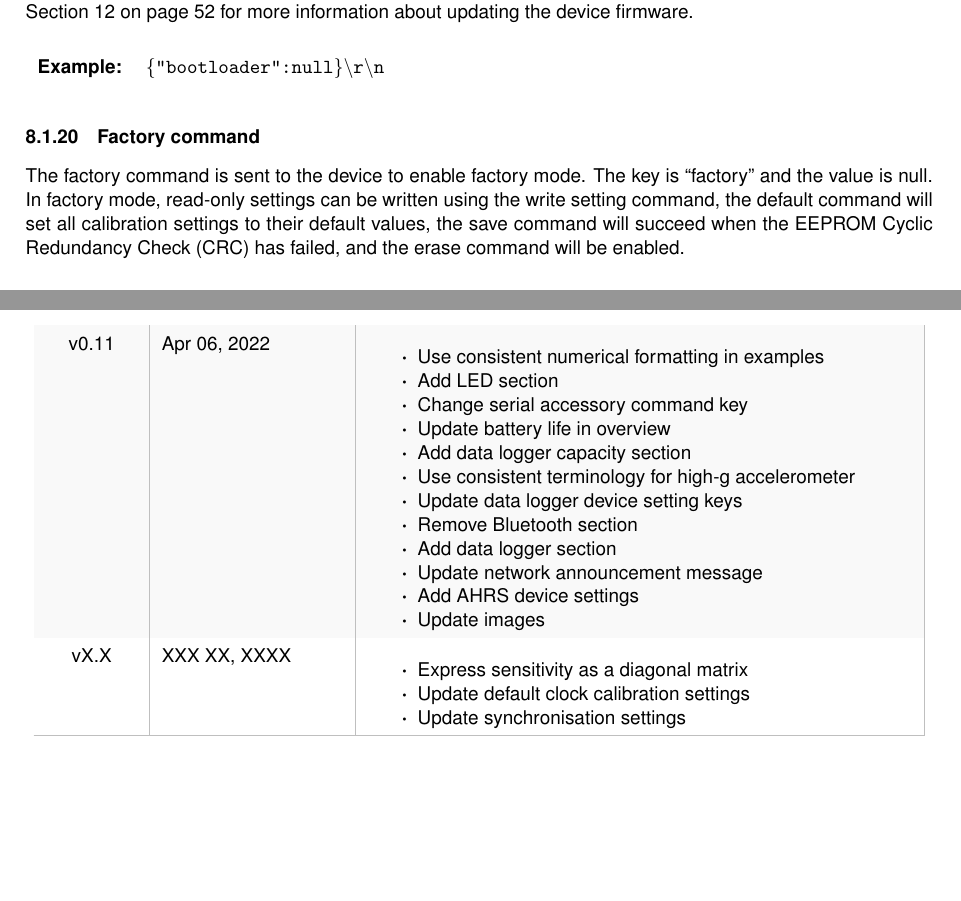
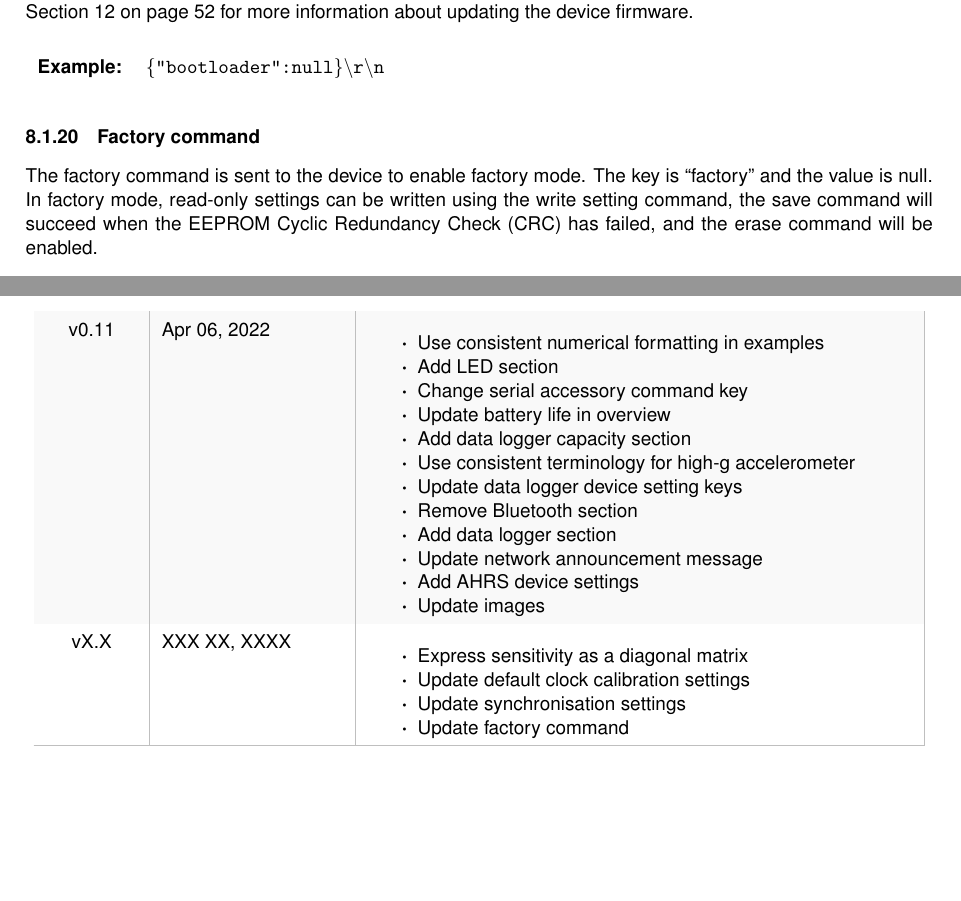
Before and after one commit to xioTechnologies/x-IMU3-User-Manual, a LaTeX document (main.tex, which reads Sections/communicationProtocol.tex, documentVersionHistory.tex): two parts of pages 22 and 57 of 58, joined at a grey line, cut so that both start at the same text. Compiled offline with pdfLaTeX.

Commit message:
Update factory command

```diff
--- a/Sections/communicationProtocol.tex
+++ b/Sections/communicationProtocol.tex
@@ -179,7 +179,7 @@ The bootloader command is sent to the device to put the device in bootloader mod
 
 \subsubsection{Factory command}
 
-The factory command is sent to the device to enable factory mode.  The key is \enquote{factory} and the value is null.  In factory mode, read-only settings can be written using the write setting command, the default command will set all calibration settings to their default values, the save command will succeed when the \ac{EEPROM} \ac{CRC} has failed, and the erase command will be enabled.
+The factory command is sent to the device to enable factory mode.  The key is \enquote{factory} and the value is null.  In factory mode, read-only settings can be written using the write setting command, the save command will succeed when the \ac{EEPROM} \ac{CRC} has failed, and the erase command will be enabled.
 
 \commandMessageExample{"factory":null}
 
--- a/documentVersionHistory.tex
+++ b/documentVersionHistory.tex
@@ -93,6 +93,7 @@
 			\item Express sensitivity as a diagonal matrix
 			\item Update default clock calibration settings
 			\item Update synchronisation settings
+			\item Update factory command
         \end{itemize}\\
         \arrayrulecolor{gray!50}\hline
     \end{longtable}
```
